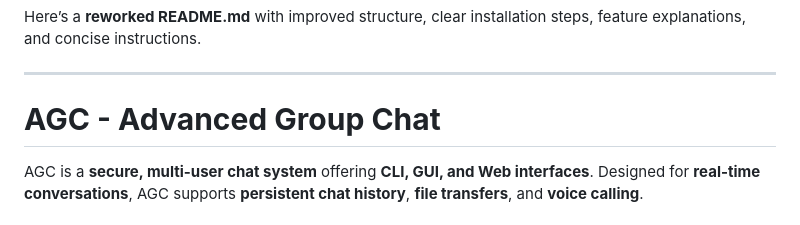
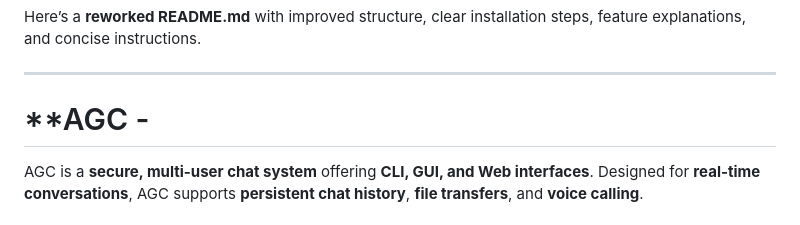
Before and after one commit to thugsoftechz/agc, a Markdown page: README.md, the part around the change. Rendered like a GitHub page.

```diff
--- a/README.md
+++ b/README.md
@@ -2,7 +2,7 @@ Here’s a **reworked README.md** with improved structure, clear installation st
 
 ---
 
-# **AGC - Advanced Group Chat**
+# **AGC -
 
 AGC is a **secure, multi-user chat system** offering **CLI, GUI, and Web interfaces**. Designed for **real-time conversations**, AGC supports **persistent chat history**, **file transfers**, and **voice calling**.
 
```
